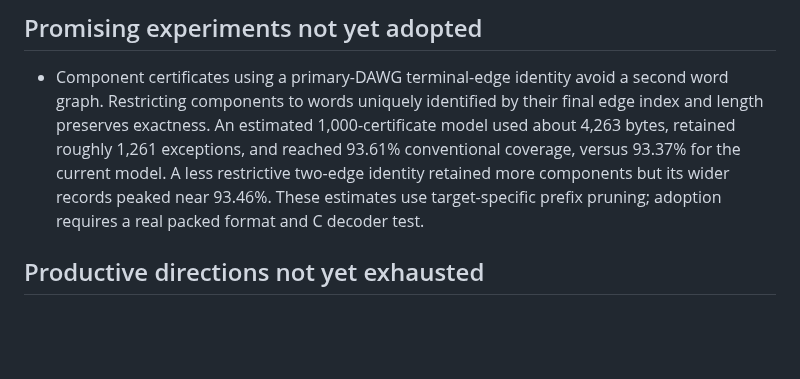
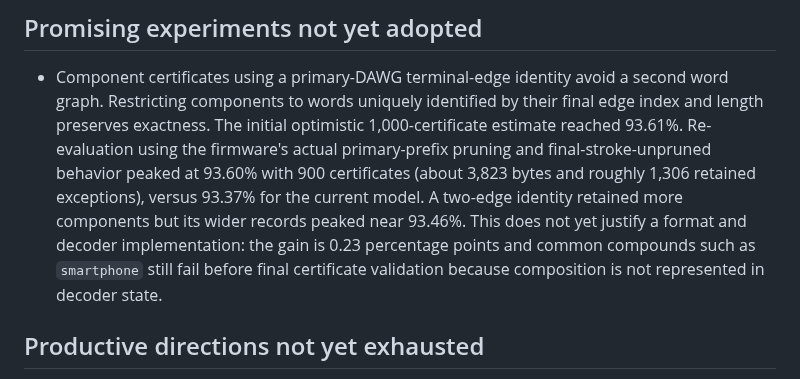
Before and after one commit to jyn514/dotfiles, a Markdown page: tools/lapwing-prototype/EXPERIMENTS.md, the part around the change. GitHub-like rendering; blank space fills up the shorter version.

Commit message:
Refine component certificate coverage estimate
Re-run certificate candidates through the firmware-equivalent primary-prefix and final-stroke-unpruned path. The best 40-KiB allocation uses 900 records and reaches 93.60%, exposing that common compounds still require structured decoder state.

```diff
--- a/tools/lapwing-prototype/EXPERIMENTS.md
+++ b/tools/lapwing-prototype/EXPERIMENTS.md
@@ -71,12 +71,16 @@ letter-by-letter fallback is reported separately and is not counted here.
 
 - Component certificates using a primary-DAWG terminal-edge identity avoid a
   second word graph. Restricting components to words uniquely identified by
-  their final edge index and length preserves exactness. An estimated
-  1,000-certificate model used about 4,263 bytes, retained roughly 1,261
-  exceptions, and reached 93.61% conventional coverage, versus 93.37% for the
-  current model. A less restrictive two-edge identity retained more components
-  but its wider records peaked near 93.46%. These estimates use target-specific
-  prefix pruning; adoption requires a real packed format and C decoder test.
+  their final edge index and length preserves exactness. The initial optimistic
+  1,000-certificate estimate reached 93.61%. Re-evaluation using the firmware's
+  actual primary-prefix pruning and final-stroke-unpruned behavior peaked at
+  93.60% with 900 certificates (about 3,823 bytes and roughly 1,306 retained
+  exceptions), versus 93.37% for the current model. A two-edge identity retained
+  more components but its wider records peaked near 93.46%. This does not yet
+  justify a format and decoder implementation: the gain is 0.23 percentage
+  points and common compounds such as `smartphone` still fail before final
+  certificate validation because composition is not represented in decoder
+  state.
 
 ## Productive directions not yet exhausted
 
```
